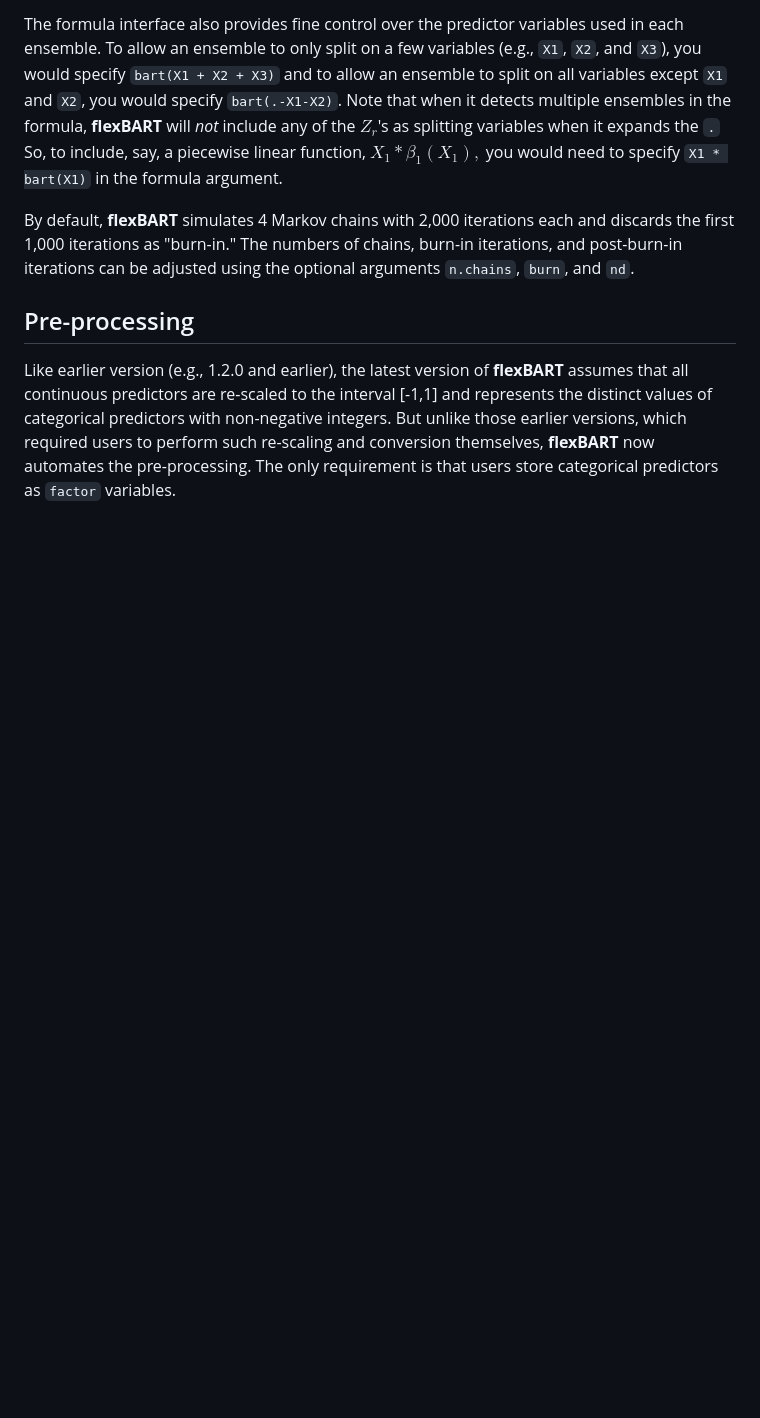
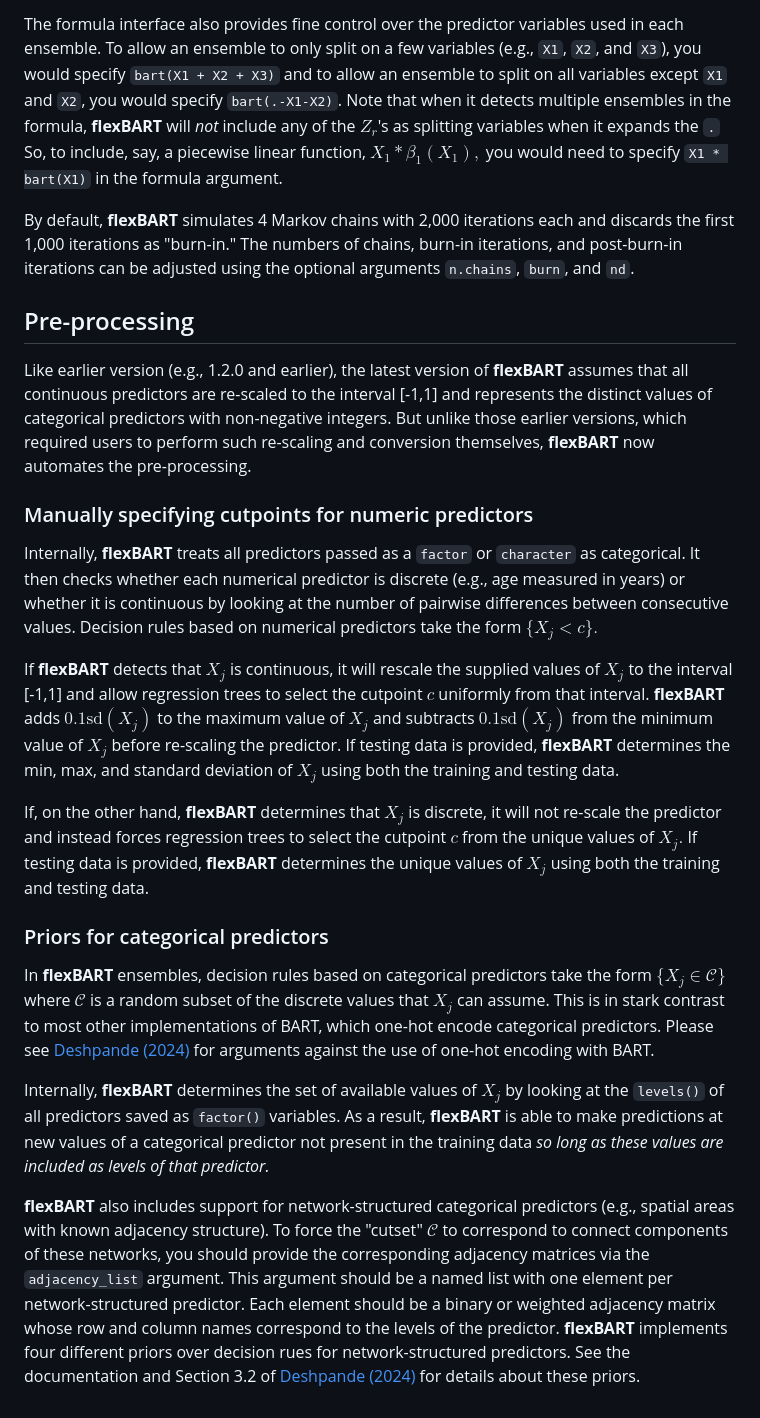
Before and after one commit to skdeshpande91/flexBART, a Markdown page: README.md, the part around the change. Rendered like a GitHub page; blank space fills up the shorter version.

Commit message:
More changes to readme

```diff
--- a/README.md
+++ b/README.md
@@ -44,8 +44,36 @@ The numbers of chains, burn-in iterations, and post-burn-in iterations can be ad
 
 Like earlier version (e.g., 1.2.0 and earlier), the latest version of **flexBART** assumes that all continuous predictors are re-scaled to the interval [-1,1] and represents the distinct values of categorical predictors with non-negative integers.
 But unlike those earlier versions, which required users to perform such re-scaling and conversion themselves, **flexBART** now automates the pre-processing.
-The only requirement is that users store categorical predictors as `factor` variables.
 
+
+### Manually specifying cutpoints for numeric predictors
+
+Internally, **flexBART** treats all predictors passed as a `factor` or `character` as categorical.
+It then checks whether each numerical predictor is discrete (e.g., age measured in years) or whether it is continuous by looking at the number of pairwise differences between consecutive values.
+Decision rules based on numerical predictors take the form $\{X_{j} < c\}.$
+
+If **flexBART** detects that $X_{j}$ is continuous, it will rescale the supplied values of $X_{j}$ to the interval [-1,1] and allow regression trees to select the cutpoint $c$ uniformly from that interval.
+**flexBART** adds $0.1\text{sd}(X_{j})$ to the maximum value of $X_{j}$ and subtracts $0.1\text{sd}(X_{j})$ from the minimum value of $X_{j}$ before re-scaling the predictor.
+If testing data is provided, **flexBART** determines the min, max, and standard deviation of $X_{j}$ using both the training and testing data.
+
+If, on the other hand, **flexBART** determines that $X_{j}$ is discrete, it will not re-scale the predictor and instead forces regression trees to select the cutpoint $c$ from the unique values of $X_{j}.$
+If testing data is provided, **flexBART** determines the unique values of $X_{j}$ using both the training and testing data.
+
+### Priors for categorical predictors
+
+In **flexBART** ensembles, decision rules based on categorical predictors take the form $\{X_{j} \in \mathcal{C}\}$ where $\mathcal{C}$ is a random subset of the discrete values that $X_{j}$ can assume.
+This is in stark contrast to most other implementations of BART, which one-hot encode categorical predictors.
+Please see [Deshpande (2024)](https://doi.org/10.1080/10618600.2024.2431072) for arguments against the use of one-hot encoding with BART.
+
+Internally, **flexBART** determines the set of available values of $X_{j}$ by looking at the `levels()` of all predictors saved as `factor()` variables.
+As a result, **flexBART** is able to make predictions at new values of a categorical predictor not present in the training data *so long as these values are included as levels of that predictor.*
+
+
+**flexBART** also includes support for network-structured categorical predictors (e.g., spatial areas with known adjacency structure).
+To force the "cutset" $\mathcal{C}$ to correspond to connect components of these networks, you should provide the corresponding adjacency matrices via the `adjacency_list` argument.
+This argument should be a named list with one element per network-structured predictor.
+Each element should be a binary or weighted adjacency matrix whose row and column names correspond to the levels of the predictor.
+**flexBART** implements four different priors over decision rues for network-structured predictors. See the documentation and Section 3.2 of [Deshpande (2024)](https://doi.org/10.1080/10618600.2024.2431072) for details about these priors.
 
 <!--
 The **flexBART** package overcomes this limitation by utilizing a new prior for decision trees.
```
